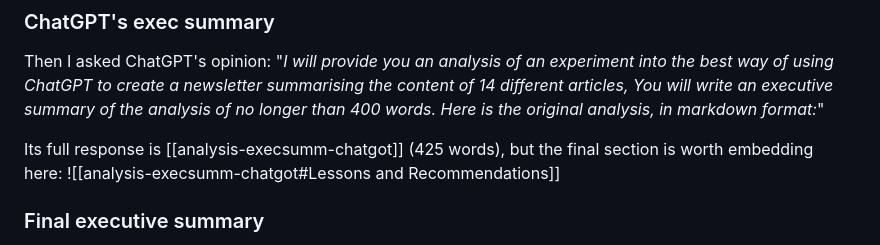
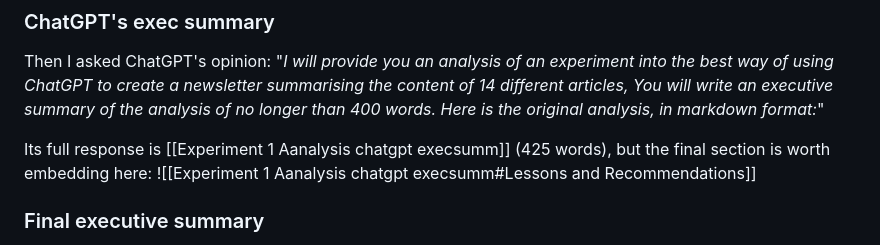
Before and after one commit to mathewlowry/myhub-gpt, a Markdown page: analysis/Experiment 1 Analysis.md, the part around the change. GitHub-like rendering.

```diff
--- a/analysis/Experiment 1 Analysis.md
+++ b/analysis/Experiment 1 Analysis.md
@@ -17,8 +17,8 @@ Those hallucinations, however, could be valuable if I wasn't trying to write a n
 ### ChatGPT's exec summary
 Then I asked ChatGPT's opinion: "*I will provide you an analysis of an experiment into the best way of using ChatGPT to create a newsletter summarising the content of 14 different articles, You will write an executive summary of the analysis of no longer than 400 words. Here is the original analysis, in markdown format:*"
 
-Its full response is [[analysis-execsumm-chatgot]] (425 words), but the final section is worth embedding here:
-![[analysis-execsumm-chatgot#Lessons and Recommendations]]
+Its full response is [[Experiment 1 Aanalysis chatgpt execsumm]] (425 words), but the final section is worth embedding here:
+![[Experiment 1 Aanalysis chatgpt execsumm#Lessons and Recommendations]]
 
 ### Final executive summary
 What I wrote initially still stands, but bringing in ChatGPT to help write this executive summary helped me see better what I should be doing in the next experiment(s).
```
Also changed, not shown: analysis/Experiment 1 Aanalysis chatgpt execsumm.md (renamed from analysis/analysis-execsumm-chatgot.md, +1 -1 lines), analysis/Introduction.md (+12 -12 lines).
